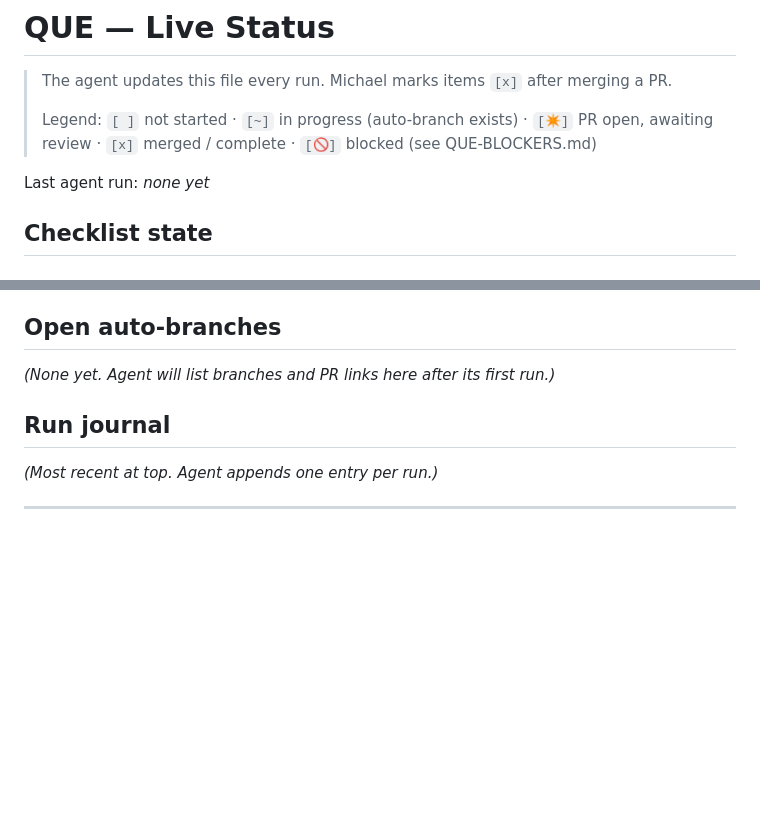
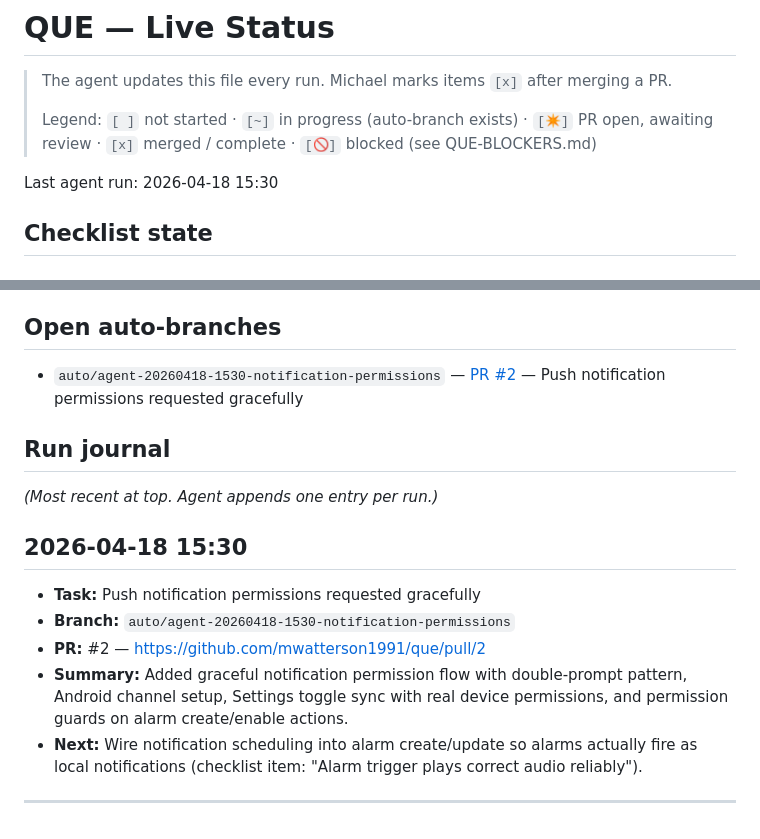
Before and after one commit to mwatterson1991/que, a Markdown page: QUE-STATUS.md, 2 parts joined by grey strips. Drawn GitHub-style; blank space fills up the shorter version.

Commit message:
chore: update QUE-STATUS.md with notification permissions PR
Checklist item: Push notification permissions requested gracefully

Co-Authored-By: Claude <noreply@anthropic.com>

```diff
--- a/QUE-STATUS.md
+++ b/QUE-STATUS.md
@@ -4,7 +4,7 @@
 >
 > Legend: `[ ]` not started · `[~]` in progress (auto-branch exists) · `[✴]` PR open, awaiting review · `[x]` merged / complete · `[🚫]` blocked (see QUE-BLOCKERS.md)
 
-Last agent run: *none yet*
+Last agent run: 2026-04-18 15:30
 
 ## Checklist state
 
@@ -60,11 +60,18 @@ Last agent run: *none yet*
 
 ## Open auto-branches
 
-*(None yet. Agent will list branches and PR links here after its first run.)*
+- `auto/agent-20260418-1530-notification-permissions` — [PR #2](https://github.com/mwatterson1991/que/pull/2) — Push notification permissions requested gracefully
 
 ## Run journal
 
 *(Most recent at top. Agent appends one entry per run.)*
+
+## 2026-04-18 15:30
+- **Task:** Push notification permissions requested gracefully
+- **Branch:** `auto/agent-20260418-1530-notification-permissions`
+- **PR:** #2 — https://github.com/mwatterson1991/que/pull/2
+- **Summary:** Added graceful notification permission flow with double-prompt pattern, Android channel setup, Settings toggle sync with real device permissions, and permission guards on alarm create/enable actions.
+- **Next:** Wire notification scheduling into alarm create/update so alarms actually fire as local notifications (checklist item: "Alarm trigger plays correct audio reliably").
 
 ---
 
```
Also changed, not shown: other parts of QUE-STATUS.md (+1 -1 lines).
